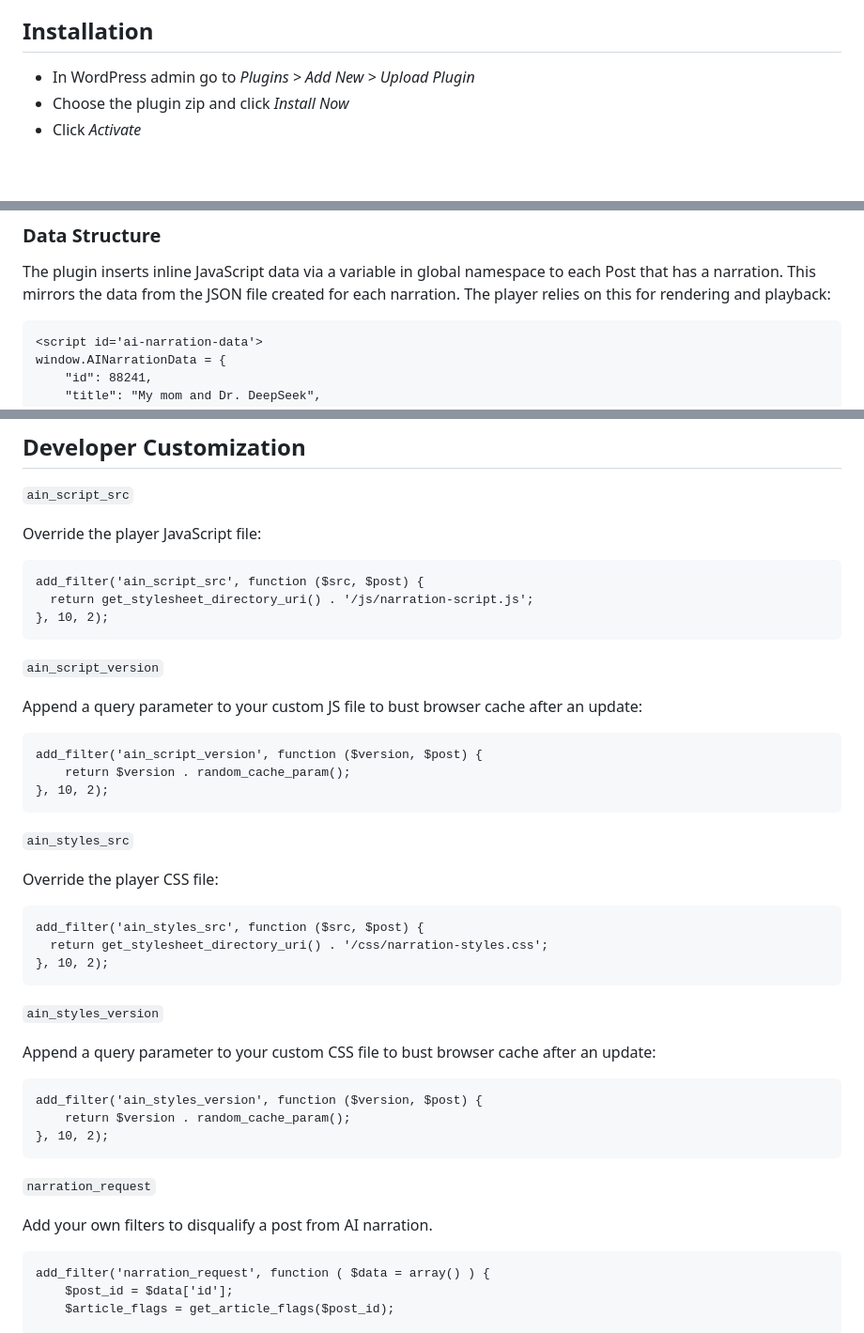
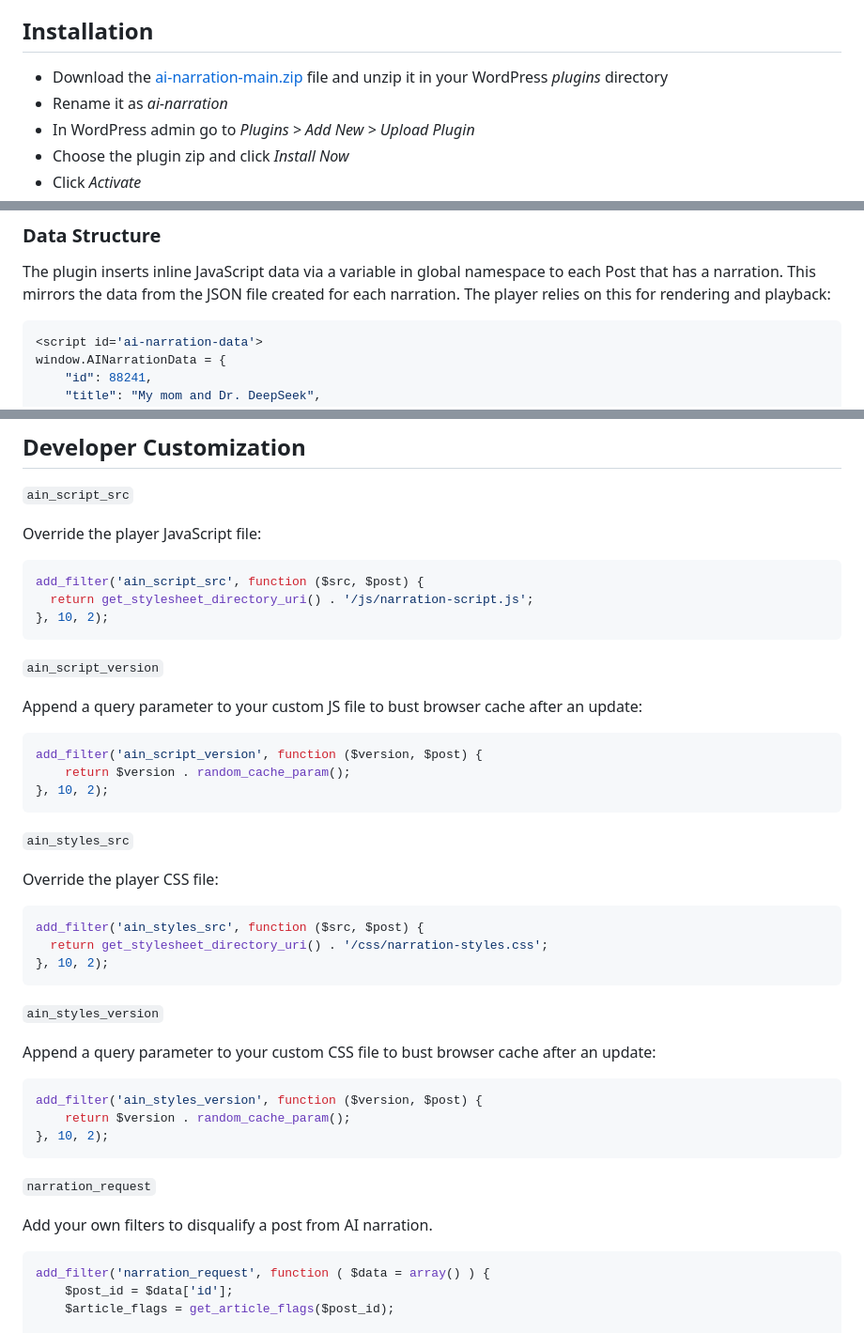
Before and after one commit to row-engineering/ai-narration, a Markdown page: README.md, 3 parts joined by grey strips. Shown: that part at 94% size. Rendered like a GitHub page; blank space fills up the shorter version.

Commit message:
Added screenshots and syntax highlighting on code snippets

````diff
--- a/README.md
+++ b/README.md
@@ -31,7 +33,8 @@ This plugin is actively used and maintained by [Rest of World](https://restofwor
 - **Local hosting** - Audio files stored on your server (no third-party dependencies for playback)
 
 ## Installation
-
+- Download the [ai-narration-main.zip](https://github.com/row-engineering/ai-narration/archive/refs/heads/main.zip) file and unzip it in your WordPress _plugins_ directory
+- Rename it as _ai-narration_
 - In WordPress admin go to _Plugins > Add New > Upload Plugin_
 - Choose the plugin zip and click _Install Now_
 - Click _Activate_
@@ -138,7 +141,7 @@ When narrations are generated, the plugin creates:
 ### Data Structure
 The plugin inserts inline JavaScript data via a variable in global namespace to each Post that has a narration. This mirrors the data from the JSON file created for each narration. The player relies on this for rendering and playback:
 
-```
+```javascript
 <script id='ai-narration-data'>
 window.AINarrationData = {
     "id": 88241,
@@ -176,7 +179,7 @@ Example story: [My mom and Dr. DeepSeek](https://restofworld.org/2025/ai-chatbot
 `ain_script_src`
 
 Override the player JavaScript file:
-```
+```php
 add_filter('ain_script_src', function ($src, $post) {
   return get_stylesheet_directory_uri() . '/js/narration-script.js';
 }, 10, 2);
@@ -185,7 +188,7 @@ add_filter('ain_script_src', function ($src, $post) {
 `ain_script_version`
 
 Append a query parameter to your custom JS file to bust browser cache after an update:
-```
+```php
 add_filter('ain_script_version', function ($version, $post) {
 	return $version . random_cache_param();
 }, 10, 2);
@@ -194,7 +197,7 @@ add_filter('ain_script_version', function ($version, $post) {
 `ain_styles_src`
 
 Override the player CSS file:
-```
+```php
 add_filter('ain_styles_src', function ($src, $post) {
   return get_stylesheet_directory_uri() . '/css/narration-styles.css';
 }, 10, 2);
@@ -203,7 +206,7 @@ add_filter('ain_styles_src', function ($src, $post) {
 `ain_styles_version`
 
 Append a query parameter to your custom CSS file to bust browser cache after an update:
-```
+```php
 add_filter('ain_styles_version', function ($version, $post) {
 	return $version . random_cache_param();
 }, 10, 2);
@@ -212,7 +215,7 @@ add_filter('ain_styles_version', function ($version, $post) {
 `narration_request`
 
 Add your own filters to disqualify a post from AI narration.
-```
+```php
 add_filter('narration_request', function ( $data = array() ) {
 	$post_id = $data['id'];
 	$article_flags = get_article_flags($post_id);
````
Also changed, not shown: other parts of README.md (+2 -0 lines).
